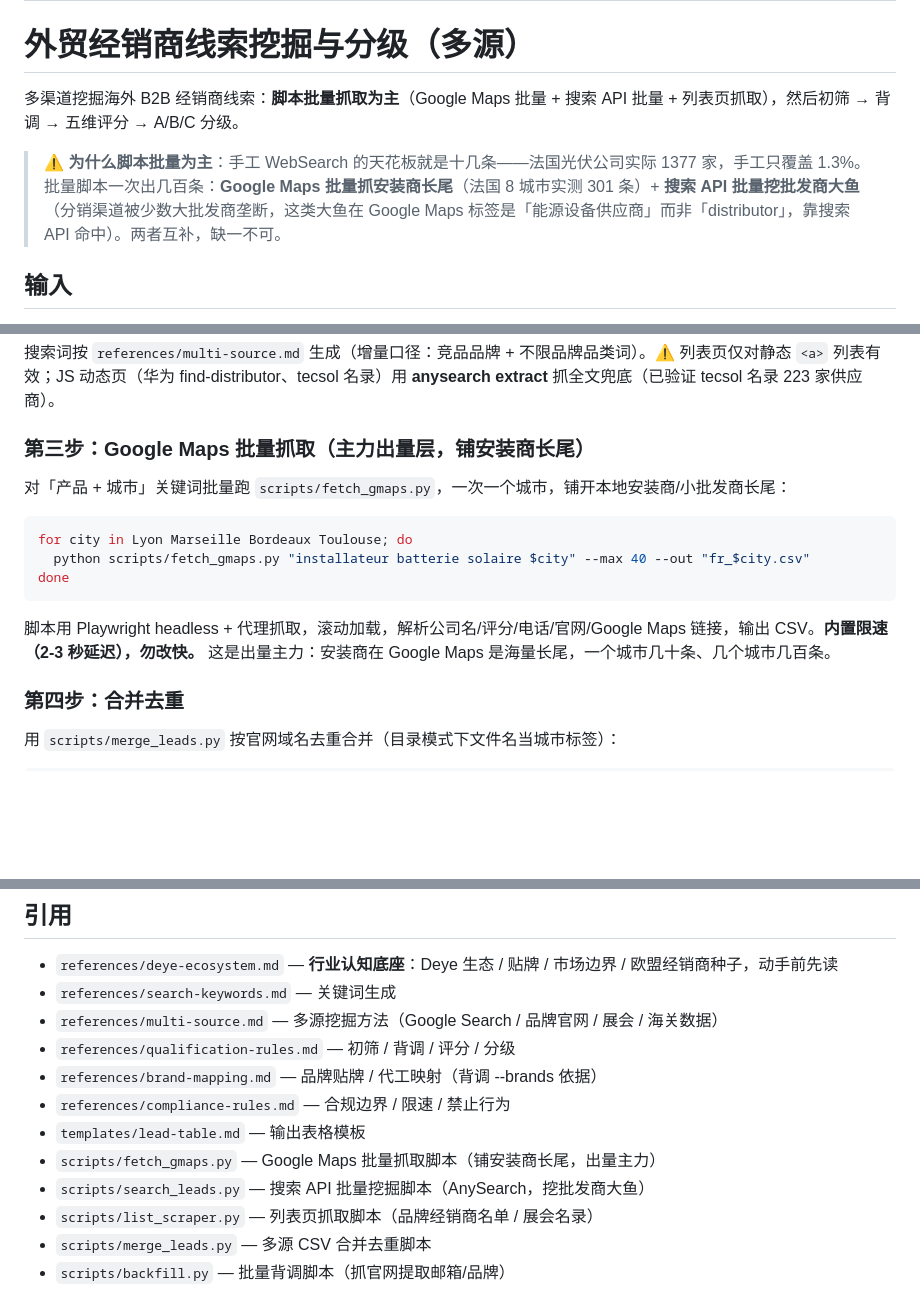
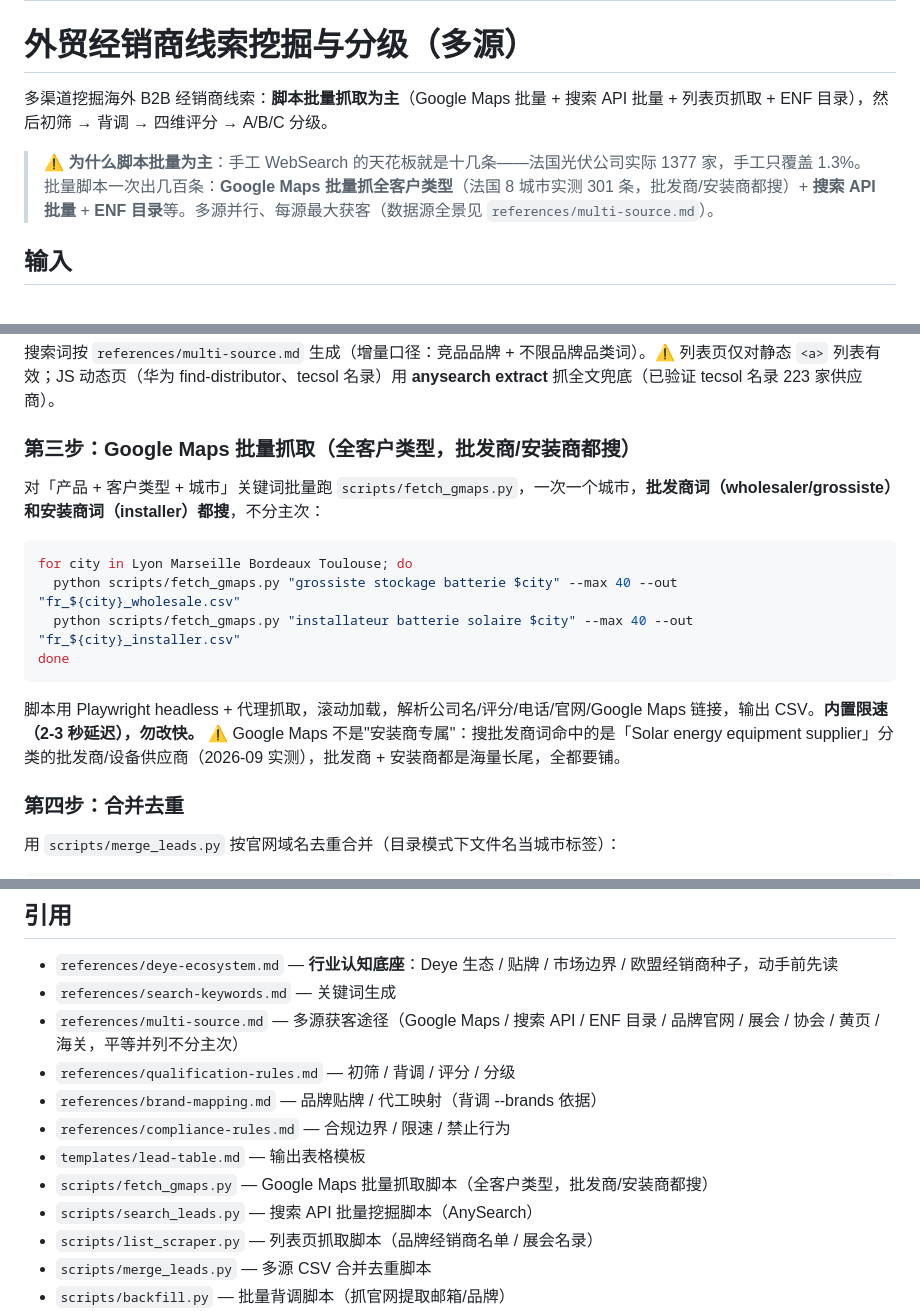
Before and after one commit to Tomhwjj/google-map-lead-filter, a Markdown page: SKILL.md, 3 parts joined by grey strips. GitHub-like rendering; blank space fills up the shorter version.

````diff
--- a/SKILL.md
+++ b/SKILL.md
@@ -5,9 +5,9 @@ description: 多渠道外贸经销商线索挖掘与分级（Google Maps + Googl
 
 # 外贸经销商线索挖掘与分级（多源）
 
-多渠道挖掘海外 B2B 经销商线索：**脚本批量抓取为主**（Google Maps 批量 + 搜索 API 批量 + 列表页抓取），然后初筛 → 背调 → 五维评分 → A/B/C 分级。
+多渠道挖掘海外 B2B 经销商线索：**脚本批量抓取为主**（Google Maps 批量 + 搜索 API 批量 + 列表页抓取 + ENF 目录），然后初筛 → 背调 → 四维评分 → A/B/C 分级。
 
-> ⚠️ **为什么脚本批量为主**：手工 WebSearch 的天花板就是十几条——法国光伏公司实际 1377 家，手工只覆盖 1.3%。批量脚本一次出几百条：**Google Maps 批量抓安装商长尾**（法国 8 城市实测 301 条）+ **搜索 API 批量挖批发商大鱼**（分销渠道被少数大批发商垄断，这类大鱼在 Google Maps 标签是「能源设备供应商」而非「distributor」，靠搜索 API 命中）。两者互补，缺一不可。
+> ⚠️ **为什么脚本批量为主**：手工 WebSearch 的天花板就是十几条——法国光伏公司实际 1377 家，手工只覆盖 1.3%。批量脚本一次出几百条：**Google Maps 批量抓全客户类型**（法国 8 城市实测 301 条，批发商/安装商都搜）+ **搜索 API 批量** + **ENF 目录**等。多源并行、每源最大获客（数据源全景见 `references/multi-source.md`）。
 
 ## 输入
 
@@ -41,17 +41,18 @@ python scripts/list_scraper.py "https://brand.com/where-to-buy" "https://show.co
 
 搜索词按 `references/multi-source.md` 生成（增量口径：竞品品牌 + 不限品牌品类词）。⚠️ 列表页仅对静态 `<a>` 列表有效；JS 动态页（华为 find-distributor、tecsol 名录）用 **anysearch extract** 抓全文兜底（已验证 tecsol 名录 223 家供应商）。
 
-### 第三步：Google Maps 批量抓取（主力出量层，铺安装商长尾）
+### 第三步：Google Maps 批量抓取（全客户类型，批发商/安装商都搜）
 
-对「产品 + 城市」关键词批量跑 `scripts/fetch_gmaps.py`，一次一个城市，铺开本地安装商/小批发商长尾：
+对「产品 + 客户类型 + 城市」关键词批量跑 `scripts/fetch_gmaps.py`，一次一个城市，**批发商词（wholesaler/grossiste）和安装商词（installer）都搜**，不分主次：
 
 ```bash
 for city in Lyon Marseille Bordeaux Toulouse; do
-  python scripts/fetch_gmaps.py "installateur batterie solaire $city" --max 40 --out "fr_$city.csv"
+  python scripts/fetch_gmaps.py "grossiste stockage batterie $city" --max 40 --out "fr_${city}_wholesale.csv"
+  python scripts/fetch_gmaps.py "installateur batterie solaire $city" --max 40 --out "fr_${city}_installer.csv"
 done
 ```
 
-脚本用 Playwright headless + 代理抓取，滚动加载，解析公司名/评分/电话/官网/Google Maps 链接，输出 CSV。**内置限速（2-3 秒延迟），勿改快。** 这是出量主力：安装商在 Google Maps 是海量长尾，一个城市几十条、几个城市几百条。
+脚本用 Playwright headless + 代理抓取，滚动加载，解析公司名/评分/电话/官网/Google Maps 链接，输出 CSV。**内置限速（2-3 秒延迟），勿改快。** ⚠️ Google Maps 不是"安装商专属"：搜批发商词命中的是「Solar energy equipment supplier」分类的批发商/设备供应商（2026-09 实测），批发商 + 安装商都是海量长尾，全都要铺。
 
 ### 第四步：合并去重
 
@@ -129,13 +130,13 @@ python scripts/serve_report.py report.html
 
 - `references/deye-ecosystem.md` — **行业认知底座**：Deye 生态 / 贴牌 / 市场边界 / 欧盟经销商种子，动手前先读
 - `references/search-keywords.md` — 关键词生成
-- `references/multi-source.md` — 多源挖掘方法（Google Search / 品牌官网 / 展会 / 海关数据）
+- `references/multi-source.md` — 多源获客途径（Google Maps / 搜索 API / ENF 目录 / 品牌官网 / 展会 / 协会 / 黄页 / 海关，平等并列不分主次）
 - `references/qualification-rules.md` — 初筛 / 背调 / 评分 / 分级
 - `references/brand-mapping.md` — 品牌贴牌 / 代工映射（背调 --brands 依据）
 - `references/compliance-rules.md` — 合规边界 / 限速 / 禁止行为
 - `templates/lead-table.md` — 输出表格模板
-- `scripts/fetch_gmaps.py` — Google Maps 批量抓取脚本（铺安装商长尾，出量主力）
-- `scripts/search_leads.py` — 搜索 API 批量挖掘脚本（AnySearch，挖批发商大鱼）
+- `scripts/fetch_gmaps.py` — Google Maps 批量抓取脚本（全客户类型，批发商/安装商都搜）
+- `scripts/search_leads.py` — 搜索 API 批量挖掘脚本（AnySearch）
 - `scripts/list_scraper.py` — 列表页抓取脚本（品牌经销商名单 / 展会名录）
 - `scripts/merge_leads.py` — 多源 CSV 合并去重脚本
 - `scripts/backfill.py` — 批量背调脚本（抓官网提取邮箱/品牌）
````
Also changed, not shown: other parts of SKILL.md (+1 -1 lines), references/multi-source.md (+61 -49 lines).
